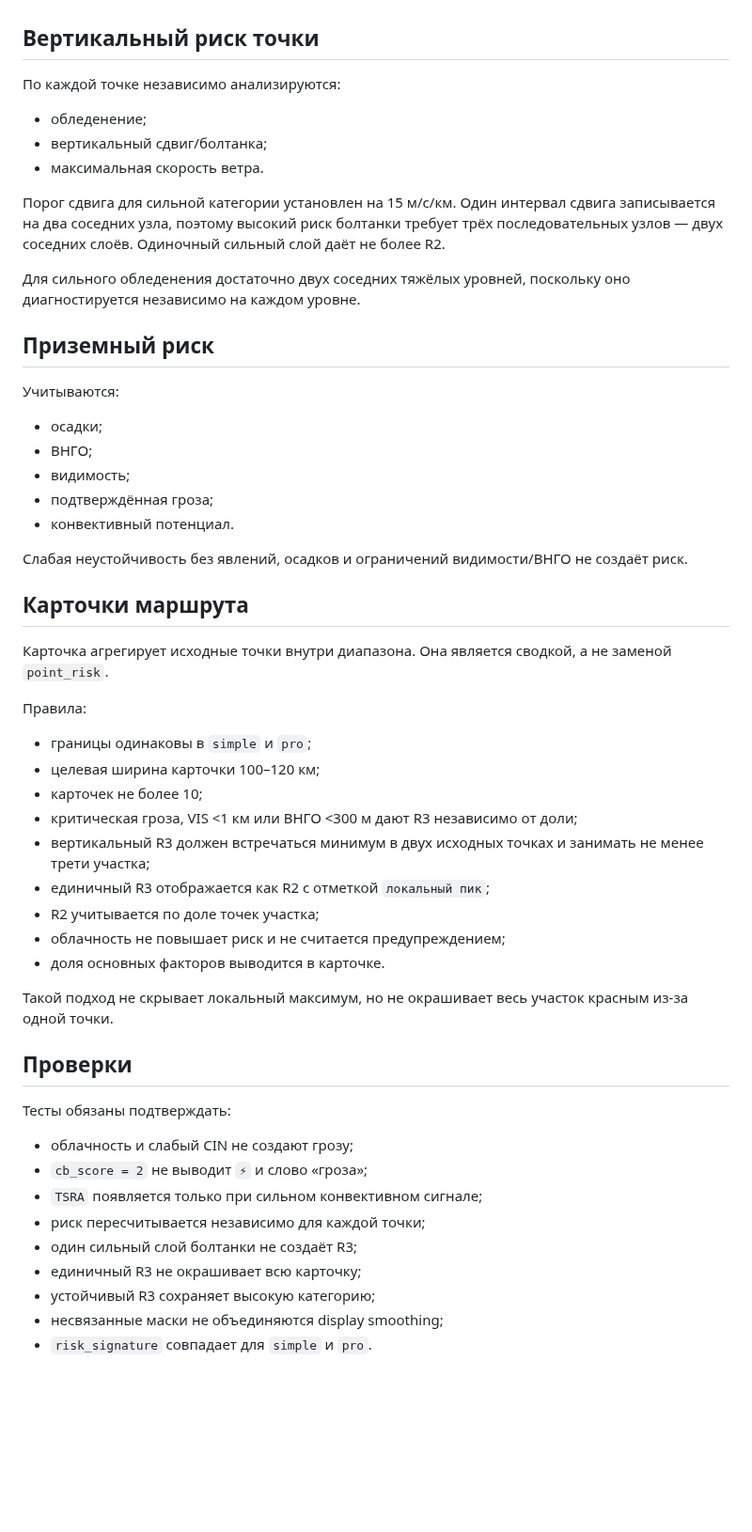
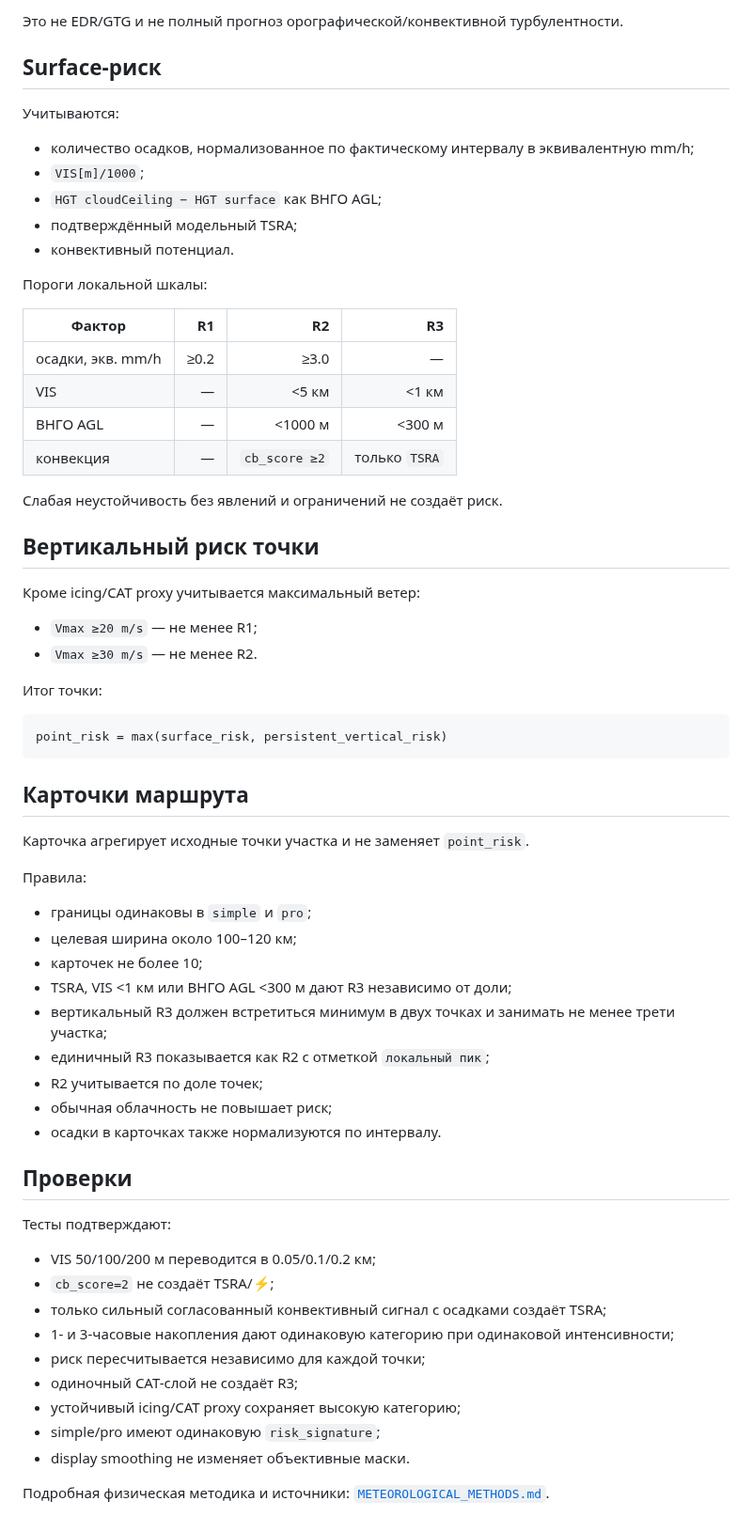
Before and after one commit to f2re/gfs_profile, a Markdown page: docs/ROUTE_RISK_CONTRACT.md, the part around one of its changes. Shown at 94% size. GitHub-like rendering; blank space fills up the shorter version.

````diff
--- a/docs/ROUTE_RISK_CONTRACT.md
+++ b/docs/ROUTE_RISK_CONTRACT.md
@@ -24,56 +68,67 @@
+Это не EDR/GTG и не полный прогноз орографической/конвективной турбулентности.
+
+## Surface-риск
+
+Учитываются:
+
+- количество осадков, нормализованное по фактическому интервалу в эквивалентную mm/h;
+- `VIS[m]/1000`;
+- `HGT cloudCeiling − HGT surface` как ВНГО AGL;
+- подтверждённый модельный TSRA;
+- конвективный потенциал.
+
+Пороги локальной шкалы:
+
+| Фактор | R1 | R2 | R3 |
+|---|---:|---:|---:|
+| осадки, экв. mm/h | ≥0.2 | ≥3.0 | — |
+| VIS | — | <5 км | <1 км |
+| ВНГО AGL | — | <1000 м | <300 м |
+| конвекция | — | `cb_score ≥2` | только `TSRA` |
+
+Слабая неустойчивость без явлений и ограничений не создаёт риск.
 
 ## Вертикальный риск точки
 
-По каждой точке независимо анализируются:
+Кроме icing/CAT proxy учитывается максимальный ветер:
 
-- обледенение;
-- вертикальный сдвиг/болтанка;
-- максимальная скорость ветра.
+- `Vmax ≥20 m/s` — не менее R1;
+- `Vmax ≥30 m/s` — не менее R2.
 
-Порог сдвига для сильной категории установлен на 15 м/с/км. Один интервал сдвига записывается на два соседних узла, поэтому высокий риск болтанки требует трёх последовательных узлов — двух соседних слоёв. Одиночный сильный слой даёт не более R2.
+Итог точки:
 
-Для сильного обледенения достаточно двух соседних тяжёлых уровней, поскольку оно диагностируется независимо на каждом уровне.
-
-## Приземный риск
-
-Учитываются:
-
-- осадки;
-- ВНГО;
-- видимость;
-- подтверждённая гроза;
-- конвективный потенциал.
-
-Слабая неустойчивость без явлений, осадков и ограничений видимости/ВНГО не создаёт риск.
+```text
+point_risk = max(surface_risk, persistent_vertical_risk)
+```
 
 ## Карточки маршрута
 
-Карточка агрегирует исходные точки внутри диапазона. Она является сводкой, а не заменой `point_risk`.
+Карточка агрегирует исходные точки участка и не заменяет `point_risk`.
 
 Правила:
 
 - границы одинаковы в `simple` и `pro`;
-- целевая ширина карточки 100–120 км;
+- целевая ширина около 100–120 км;
 - карточек не более 10;
-- критическая гроза, VIS <1 км или ВНГО <300 м дают R3 независимо от доли;
-- вертикальный R3 должен встречаться минимум в двух исходных точках и занимать не менее трети участка;
-- единичный R3 отображается как R2 с отметкой `локальный пик`;
-- R2 учитывается по доле точек участка;
-- облачность не повышает риск и не считается предупреждением;
-- доля основных факторов выводится в карточке.
-
-Такой подход не скрывает локальный максимум, но не окрашивает весь участок красным из-за одной точки.
+- TSRA, VIS <1 км или ВНГО AGL <300 м дают R3 независимо от доли;
+- вертикальный R3 должен встретиться минимум в двух точках и занимать не менее трети участка;
+- единичный R3 показывается как R2 с отметкой `локальный пик`;
+- R2 учитывается по доле точек;
+- обычная облачность не повышает риск;
+- осадки в карточках также нормализуются по интервалу.
 
 ## Проверки
 
-Тесты обязаны подтверждать:
+Тесты подтверждают:
 
-- облачность и слабый CIN не создают грозу;
-- `cb_score = 2` не выводит `⚡` и слово «гроза»;
-- `TSRA` появляется только при сильном конвективном сигнале;
+- VIS 50/100/200 м переводится в 0.05/0.1/0.2 км;
+- `cb_score=2` не создаёт TSRA/⚡;
+- только сильный согласованный конвективный сигнал с осадками создаёт TSRA;
+- 1- и 3-часовые накопления дают одинаковую категорию при одинаковой интенсивности;
 - риск пересчитывается независимо для каждой точки;
-- один сильный слой болтанки не создаёт R3;
-- единичный R3 не окрашивает всю карточку;
-- устойчивый R3 сохраняет высокую категорию;
-- несвязанные маски не объединяются display smoothing;
-- `risk_signature` совпадает для `simple` и `pro`.
+- одиночный CAT-слой не создаёт R3;
+- устойчивый icing/CAT proxy сохраняет высокую категорию;
+- simple/pro имеют одинаковую `risk_signature`;
+- display smoothing не изменяет объективные маски.
+
+Подробная физическая методика и источники: [`METEOROLOGICAL_METHODS.md`](METEOROLOGICAL_METHODS.md).
````
Also changed, not shown: other parts of docs/ROUTE_RISK_CONTRACT.md (+57 -13 lines).
